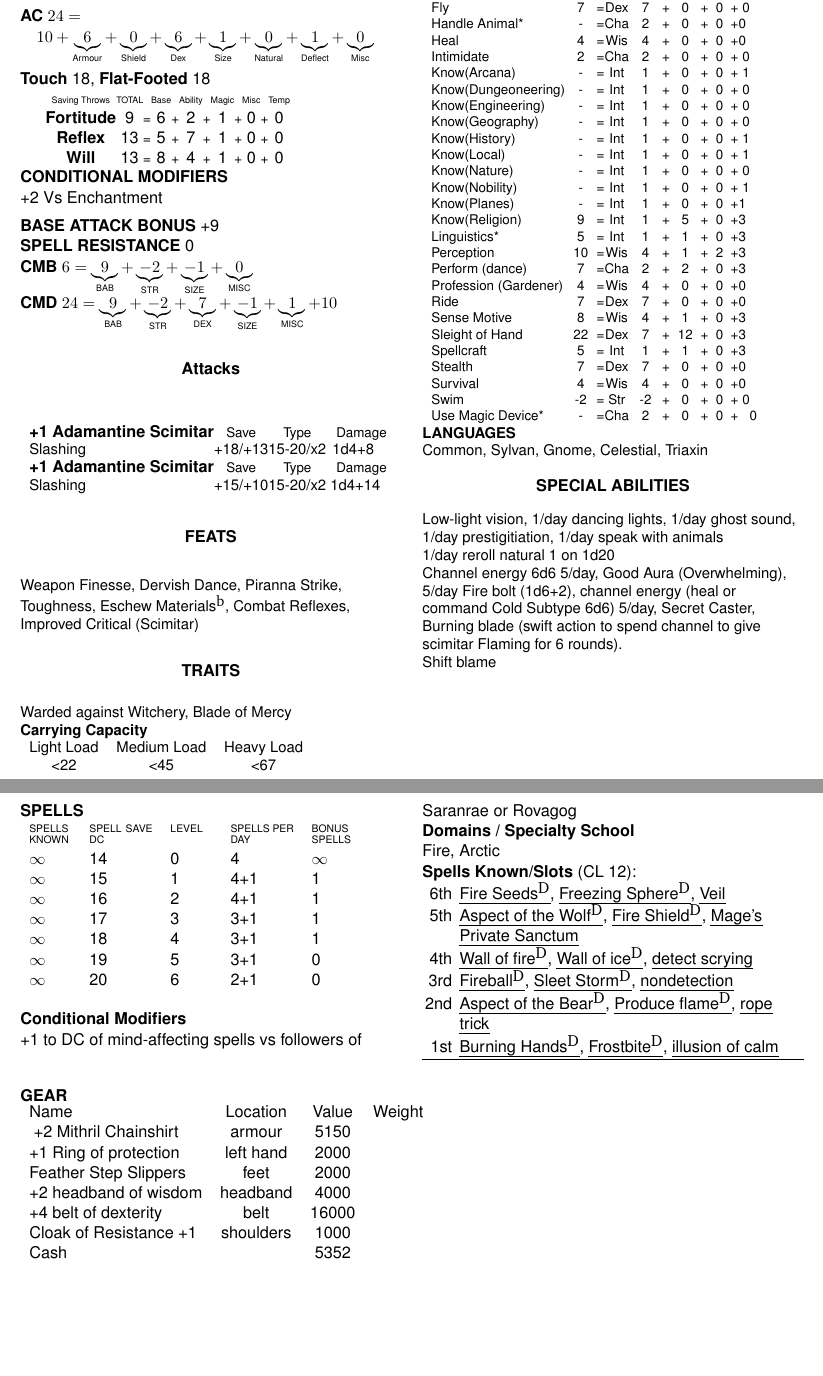
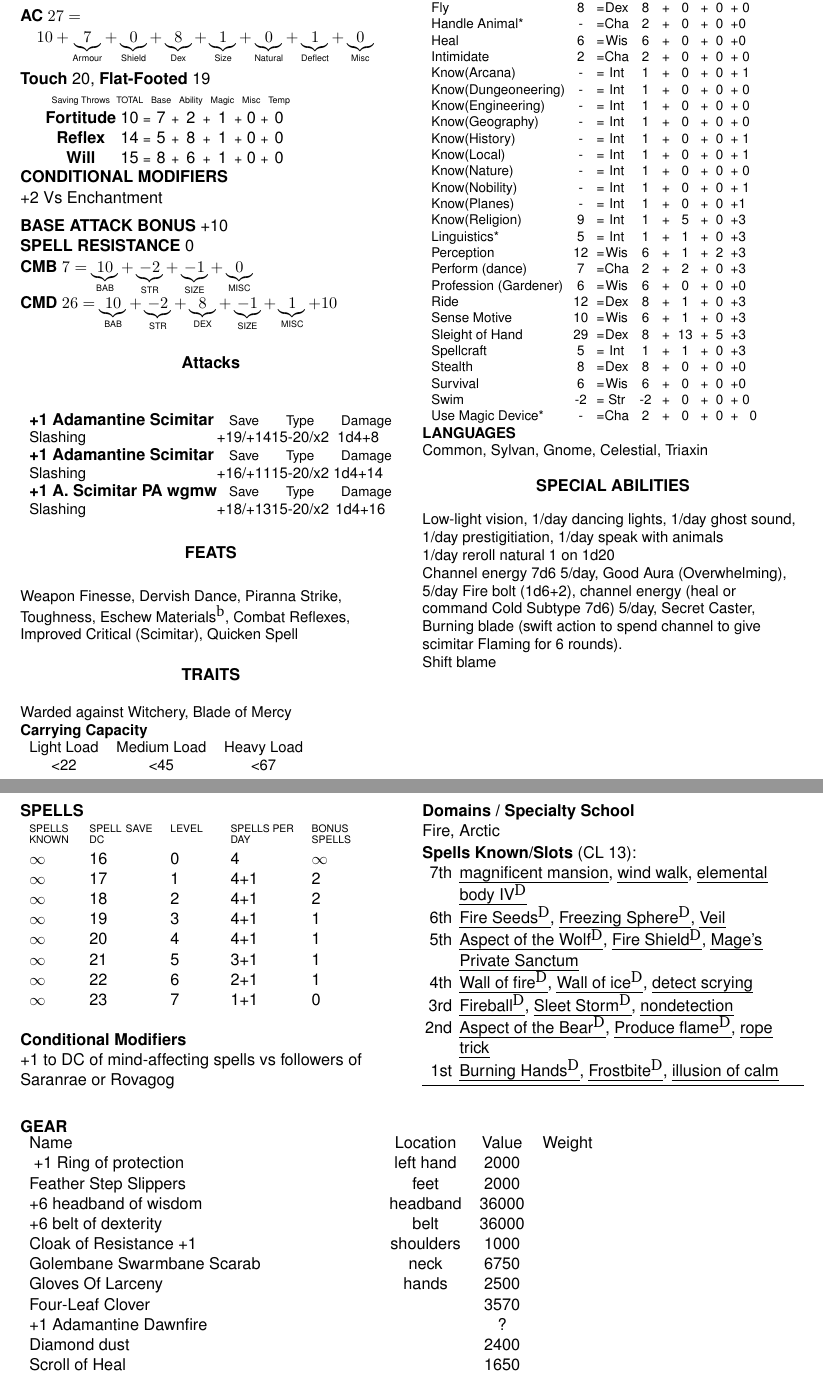
Before and after one commit to Mekkiss/nezzelech, a LaTeX book (Charsheet.tex, which reads Abilities.tex, Attacks.tex, Items.tex): two parts of pages 1 and 2 of 3, joined at a grey line, cut so that both start at the same text, the shorter picture padded with empty space. Compiled offline with pdfLaTeX.

Commit message:
End of level 13

```diff
--- a/Abilities.tex
+++ b/Abilities.tex
@@ -98,7 +98,7 @@
 \setcounter{cmdmisc}{\value{acdeflect}}
 
 \newcommand{\feats}{
- Weapon Finesse, Dervish Dance, Piranna Strike, Toughness, Eschew Materials$^{\textrm{b}}$, Combat Reflexes, Improved Critical (Scimitar)
+ Weapon Finesse, Dervish Dance, Piranna Strike, Toughness, Eschew Materials$^{\textrm{b}}$, Combat Reflexes, Improved Critical (Scimitar), Quicken Spell
 }
 
 \newcommand{\traits}{
@@ -108,7 +108,7 @@ Warded against Witchery, Blade of Mercy\\
 Low-light vision, 1/day dancing lights, 1/day ghost sound,
 1/day prestigitiation, 1/day speak with animals \\
 1/day reroll natural 1 on 1d20 \\
-Channel energy 6d6 5/day, Good Aura (Overwhelming), 5/day Fire bolt (1d6+2), channel energy (heal or command Cold Subtype 6d6) 5/day, Secret Caster, Burning blade (swift action to spend channel to give scimitar Flaming for 6 rounds). \\
+Channel energy 7d6 5/day, Good Aura (Overwhelming), 5/day Fire bolt (1d6+2), channel energy (heal or command Cold Subtype 7d6) 5/day, Secret Caster, Burning blade (swift action to spend channel to give scimitar Flaming for 6 rounds). \\
 Shift blame
 }
 
@@ -128,10 +128,11 @@ Common, Sylvan, Gnome, Celestial, Triaxin \\
 +1 to DC of mind-affecting spells vs followers of Saranrae or Rovagog
 }
 
-\setcounter{casterlevel}{12}
+\setcounter{casterlevel}{13}
 
 \newcommand{\spellsknown}{
 \begin{compactenum}
+\item [7th] \spell{magnificent mansion}, \spell{wind walk}, \spell{elemental body IV$^{\textrm{D}}$}
 \item [6th] \spell{Fire Seeds$^{\textrm{D}}$}, \spell{Freezing Sphere$^{\textrm{D}}$}, \spell{Veil}
 \item [5th] \spell{Aspect of the Wolf$^{\textrm{D}}$}, \spell{Fire Shield$^{\textrm{D}}$}, \spell{Mage's Private Sanctum}
 \item [4th] \spell{Wall of fire$^{\textrm{D}}$}, \spell{Wall of ice$^{\textrm{D}}$}, \spell{detect scrying}
@@ -169,6 +171,6 @@ Motive check. If the Bluff check is successful, the attack of opportunity instea
 \item [6th] \spell{Fire Seeds$^{\textrm{D}}$}, \spell{Empty slot}, \spell{Dust Form}
 \item [5th] \spell{Fire Shield$^{\textrm{D}}$}, \spell{Holy Ice}, \spell{Breath of Life}, \spell{Empty Slot}
-\item [4th] \spell{Fireball$^{\textrm{D}}$}, \spell{Blessing of Fervor (2)}, \spell{Wrathful Weapon}, \spell{Forceful Strike?}
+\item [4th] \spell{Wall of Ice$^{\textrm{D}}$}, \spell{Blessing of Fervor (2)}, \spell{Wrathful Weapon}, \spell{Forceful Strike?}
 \item [3rd] \spell{Fireball$^{\textrm{D}}$}, \spell{Magic Vestment}, \spell{Prayer}, \spell{Dispel Magic}, \spell{Greater Magic Weapon}
 \item [2nd] \spell{Aspect of the Bear$^{\textrm{D}}$}, \spell{Pilfering Hand}, \spell{Burst of Radiance}, \spell{Surpress Charms and Compulsions}, \spell{Inheritor's Smite}, \spell{Empty Slot}
 \item [1st] \spell{Frostbite$^{\textrm{D}}$}, \spell{Liberating Command (2)}, \spell{Bless}, \spell{Comprehend Languages}, \spell{Divine Favour}
--- a/Attacks.tex
+++ b/Attacks.tex
@@ -1,3 +1,4 @@
 %\attacks{Acid Splash}{normal}{Acid Splash}{+5}{20/x2}{d3}
-\attacks{+1 Adamantine Scimitar}{Normal}{Slashing}{+18/+13}{15-20/x2}{1d4+8}
-\attacks{+1 Adamantine Scimitar}{Normal}{Slashing}{+15/+10}{15-20/x2}{1d4+14}
+\attacks{+1 Adamantine Scimitar}{Normal}{Slashing}{+19/+14}{15-20/x2}{1d4+8}
+\attacks{+1 Adamantine Scimitar}{Normal}{Slashing}{+16/+11}{15-20/x2}{1d4+14}
+\attacks{+1 A. Scimitar PA wgmw}{Normal}{Slashing}{+18/+13}{15-20/x2}{1d4+16}
--- a/Items.tex
+++ b/Items.tex
@@ -10,10 +10,15 @@
 %\gear{Chalk x10}{pack}{}{0.1}
 %\gear{Leather Armour}{worn}{5}{0.1}
 %\gear{Nobles' Robes, jewel-encrusted}{worn}{}{150}
-\gear{+2 Mithril Chainshirt}{armour}{}{5150}
 \gear{+1 Ring of protection}{left hand}{}{2000}
 \gear{Feather Step Slippers}{feet}{}{2000}
-\gear{+2 headband of wisdom}{headband}{}{4000}
-\gear{+4 belt of dexterity}{belt}{}{16000}
+\gear{+6 headband of wisdom}{headband}{}{36000}
+\gear{+6 belt of dexterity}{belt}{}{36000}
 \gear{Cloak of Resistance +1}{shoulders}{}{1000}
-\gear{Cash}{}{}{5352}
+\gear{Golembane Swarmbane Scarab}{neck}{}{6750}
+\gear{Gloves Of Larceny}{hands}{}{2500}
+\gear{Four-Leaf Clover}{}{}{3570}
+\gear{+1 Adamantine Dawnfire}{}{}{?}
+\gear{Diamond dust}{}{}{2400}
+\gear{Scroll of Heal}{}{}{1650}
+\gear{Scroll of Restoration}{}{}{800}
--- a/Skills.tex
+++ b/Skills.tex
@@ -29,9 +29,9 @@
 \skill{Perception}             {Wis}{1}{2}{1}{0}
 \skill{Perform (dance)}        {Cha}{2}{0}{1}{1}
 \skill{Profession (Gardener)}  {Wis}{0}{0}{1}{0}
-\skill{Ride}                   {Dex}{0}{0}{0}{0}
+\skill{Ride}                   {Dex}{1}{0}{1}{0}
 \skill{Sense Motive}           {Wis}{1}{0}{1}{0}
-\skill{Sleight of Hand}        {Dex}{12}{0}{1}{0}
+\skill{Sleight of Hand}        {Dex}{13}{5}{1}{0}
 \skill{Spellcraft}             {Int}{1}{0}{1}{1}
 \skill{Stealth}                {Dex}{0}{0}{1}{0}
 \skill{Survival}               {Wis}{0}{0}{0}{0}
--- a/Spelllevel.tex
+++ b/Spelllevel.tex
@@ -3,10 +3,11 @@
 %
 %\spelllevel{0}{5}{$\infty$}{$\infty$}{15}
 %\spelllevel{1}{3}{2}{2}{16} \\
-\spelllevel{0}{$\infty$}{4}{$\infty$}{14}
-\spelllevel{1}{$\infty$}{4+1}{1}{15}
-\spelllevel{2}{$\infty$}{4+1}{1}{16}
-\spelllevel{3}{$\infty$}{3+1}{1}{17}
-\spelllevel{4}{$\infty$}{3+1}{1}{18}
-\spelllevel{5}{$\infty$}{3+1}{0}{19}
-\spelllevel{6}{$\infty$}{2+1}{0}{20}
+\spelllevel{0}{$\infty$}{4}{$\infty$}{16}
+\spelllevel{1}{$\infty$}{4+1}{2}{17}
+\spelllevel{2}{$\infty$}{4+1}{2}{18}
+\spelllevel{3}{$\infty$}{4+1}{1}{19}
+\spelllevel{4}{$\infty$}{4+1}{1}{20}
+\spelllevel{5}{$\infty$}{3+1}{1}{21}
+\spelllevel{6}{$\infty$}{2+1}{1}{22}
+\spelllevel{7}{$\infty$}{1+1}{0}{23}
```
Also changed, not shown: Abilities.tex (19 more changed lines), Items.tex (4 more changed lines), Skills.tex (4 more changed lines).
